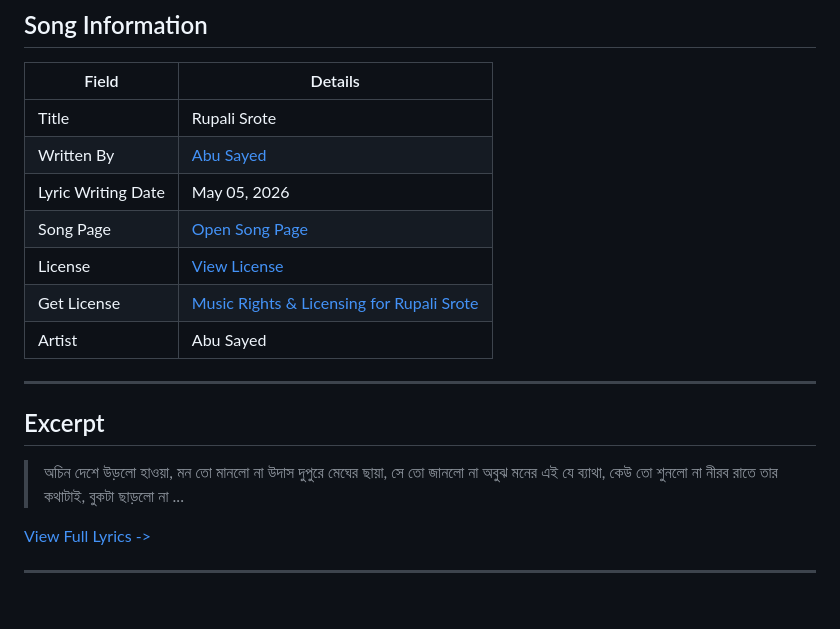
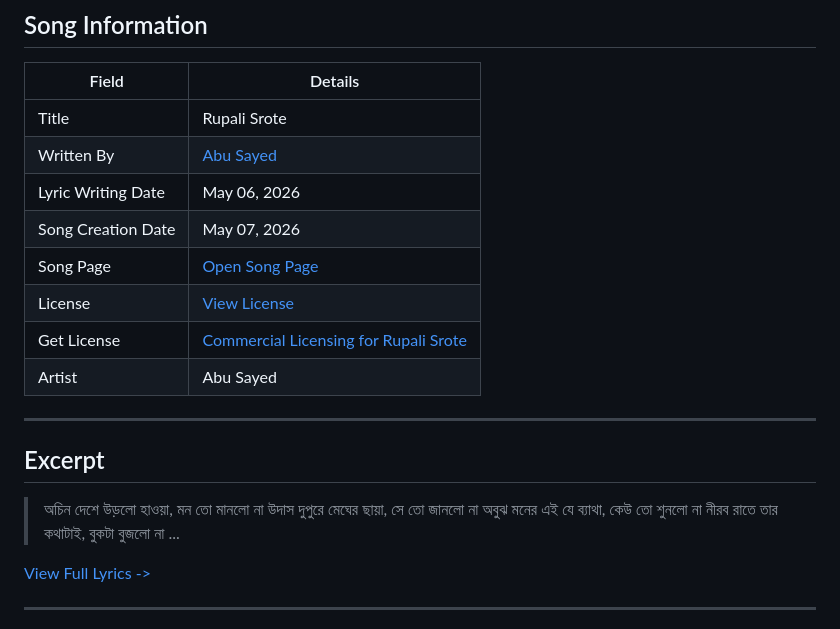
Before and after one commit to ImAbuSayed/rupali-srote, a Markdown page: README.md, the part around the change. GitHub-like rendering; blank space fills up the shorter version.

Commit message:
docs: update public README

```diff
--- a/README.md
+++ b/README.md
@@ -10,10 +10,11 @@
 |-------|---------|
 | Title | Rupali Srote |
 | Written By | [Abu Sayed](https://abusayed.com.bd/) |
-| Lyric Writing Date | May 05, 2026 |
+| Lyric Writing Date | May 06, 2026 |
+| Song Creation Date | May 07, 2026 |
 | Song Page | [Open Song Page](https://imabusayed.github.io/rupali-srote/) |
 | License | [View License](./LICENSE.md) |
-| Get License | [Music Rights & Licensing for Rupali Srote](https://music.abusayed.com.bd/Licensing/) |
+| Get License | [Commercial Licensing for Rupali Srote](https://music.abusayed.com.bd/Licensing/) |
 | Artist | Abu Sayed |
 
 ---
@@ -23,7 +24,7 @@
 > অচিন দেশে উড়লো হাওয়া, মন তো মানলো না
 > উদাস দুপুরে মেঘের ছায়া, সে তো জানলো না
 > অবুঝ মনের এই যে ব্যাথা, কেউ তো শুনলো না
-> নীরব রাতে তার কথাটাই, বুকটা ছাড়লো না
+> নীরব রাতে তার কথাটাই, বুকটা বুজলো না
 > ...
 
 [View Full Lyrics ->](./lyrics.txt)
```
